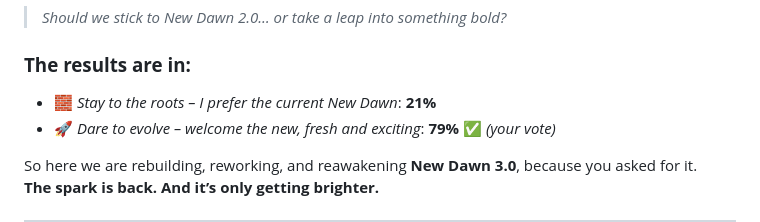
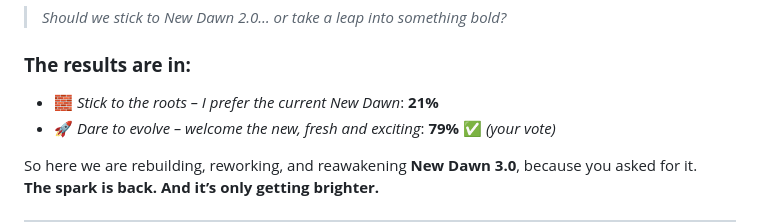
Before and after one commit to ftw-shokZ/ftw.Jonny-Portfolio, a Markdown page: markdown/post-7.md, the part around the change. Rendered like a GitHub page.

```diff
--- a/markdown/post-7.md
+++ b/markdown/post-7.md
@@ -35,7 +35,7 @@ But to keep that spark alive, we asked **you**, the community, to decide:
 > *Should we stick to New Dawn 2.0… or take a leap into something bold?*
 
 ### **The results are in:**
-- 🧱 *Stay to the roots – I prefer the current New Dawn*: **21%**
+- 🧱 *Stick to the roots – I prefer the current New Dawn*: **21%**
 - 🚀 *Dare to evolve – welcome the new, fresh and exciting*: **79%** ✅ *(your vote)*
 
 So here we are rebuilding, reworking, and reawakening **New Dawn 3.0**, because you asked for it.
```
